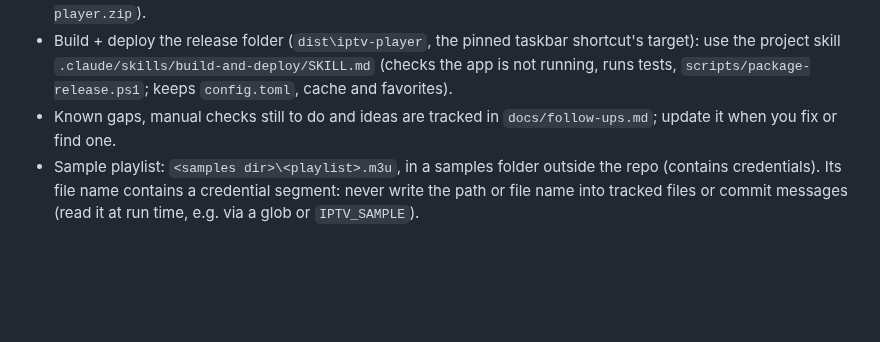
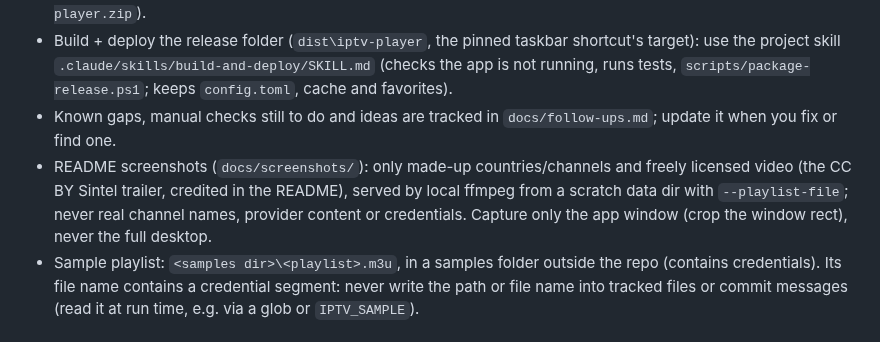
Before and after one commit to brynjar-reynisson/brynjars-iptvplayer, a Markdown page: AGENTS.md, the part around the change. Rendered like a GitHub page; blank space fills up the shorter version.

```diff
--- a/AGENTS.md
+++ b/AGENTS.md
@@ -10,6 +10,7 @@ Rust Windows desktop IPTV player (browse + play in one window, with persistent s
 - Release (how 0.1.0 and 0.1.1 were made): bump `version` in `crates/iptv/Cargo.toml` and `crates/iptv-player/Cargo.toml` (Cargo.lock follows), commit on `main`, `scripts/package-release.ps1` (with the app closed), lightweight tag `vX.Y.Z`, push `main` and the tag (see the global rule about the `gh` account), then `gh release create vX.Y.Z dist/iptv-player.zip --title vX.Y.Z --notes ...` (the asset is always named `iptv-player.zip`).
 - Build + deploy the release folder (`dist\iptv-player`, the pinned taskbar shortcut's target): use the project skill `.claude/skills/build-and-deploy/SKILL.md` (checks the app is not running, runs tests, `scripts/package-release.ps1`; keeps `config.toml`, cache and favorites).
 - Known gaps, manual checks still to do and ideas are tracked in `docs/follow-ups.md`; update it when you fix or find one.
+- README screenshots (`docs/screenshots/`): only made-up countries/channels and freely licensed video (the CC BY Sintel trailer, credited in the README), served by local ffmpeg from a scratch data dir with `--playlist-file`; never real channel names, provider content or credentials. Capture only the app window (crop the window rect), never the full desktop.
 - Sample playlist: `<samples dir>\<playlist>.m3u`, in a samples folder outside the repo (contains credentials). Its file name contains a credential segment: never write the path or file name into tracked files or commit messages (read it at run time, e.g. via a glob or `IPTV_SAMPLE`).
 
 ## Build / run
```
Also changed, not shown: README.md (+13 -0 lines), docs/screenshots/live.png (added), docs/screenshots/recordings.png (added).
